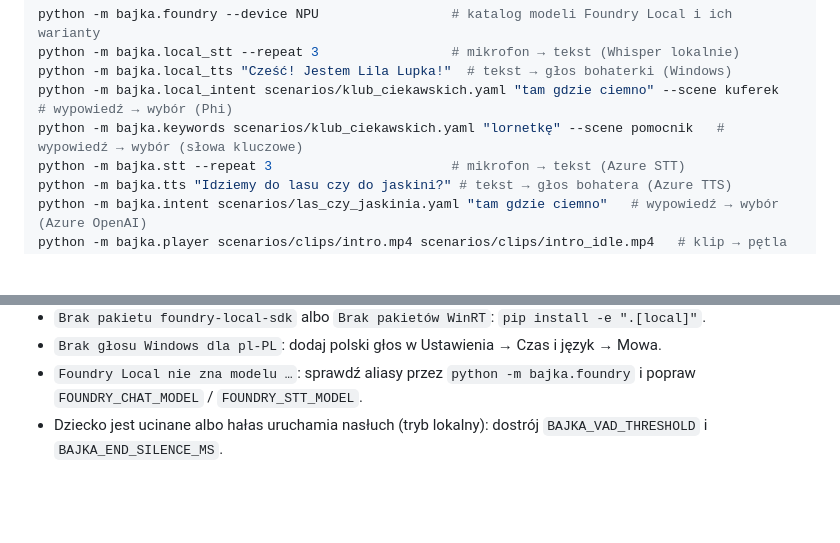
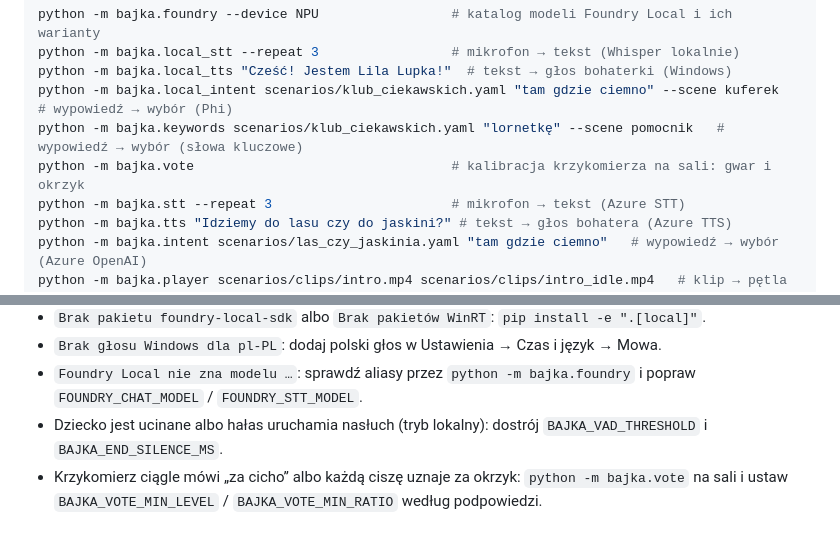
Before and after one commit to KsaweryTrebacz/FilmSpringOpen2026, a Markdown page: README.md, 2 parts joined by grey strips. Drawn GitHub-style; blank space fills up the shorter version.

```diff
--- a/README.md
+++ b/README.md
@@ -76,6 +82,7 @@ python -m bajka.local_stt --repeat 3                 # mikrofon → tekst (Whisp
 python -m bajka.local_tts "Cześć! Jestem Lila Lupka!"  # tekst → głos bohaterki (Windows)
 python -m bajka.local_intent scenarios/klub_ciekawskich.yaml "tam gdzie ciemno" --scene kuferek   # wypowiedź → wybór (Phi)
 python -m bajka.keywords scenarios/klub_ciekawskich.yaml "lornetkę" --scene pomocnik   # wypowiedź → wybór (słowa kluczowe)
+python -m bajka.vote                                 # kalibracja krzykomierza na sali: gwar i okrzyk
 python -m bajka.stt --repeat 3                       # mikrofon → tekst (Azure STT)
 python -m bajka.tts "Idziemy do lasu czy do jaskini?" # tekst → głos bohatera (Azure TTS)
 python -m bajka.intent scenarios/las_czy_jaskinia.yaml "tam gdzie ciemno"   # wypowiedź → wybór (Azure OpenAI)
@@ -156,3 +168,5 @@ python -m pytest
 - `Brak głosu Windows dla pl-PL`: dodaj polski głos w Ustawienia → Czas i język → Mowa.
 - `Foundry Local nie zna modelu …`: sprawdź aliasy przez `python -m bajka.foundry` i popraw `FOUNDRY_CHAT_MODEL` / `FOUNDRY_STT_MODEL`.
 - Dziecko jest ucinane albo hałas uruchamia nasłuch (tryb lokalny): dostrój `BAJKA_VAD_THRESHOLD` i `BAJKA_END_SILENCE_MS`.
+- Krzykomierz ciągle mówi „za cicho” albo każdą ciszę uznaje za okrzyk: `python -m bajka.vote` na sali i ustaw
+  `BAJKA_VOTE_MIN_LEVEL` / `BAJKA_VOTE_MIN_RATIO` według podpowiedzi.
```
Also changed, not shown: other parts of README.md (+13 -2 lines), docs/PODZIAL_PRACY.md (+2 -0 lines), docs/ZGODNOSC_Z_REGULAMINEM.md (added, +105 -0 lines).
